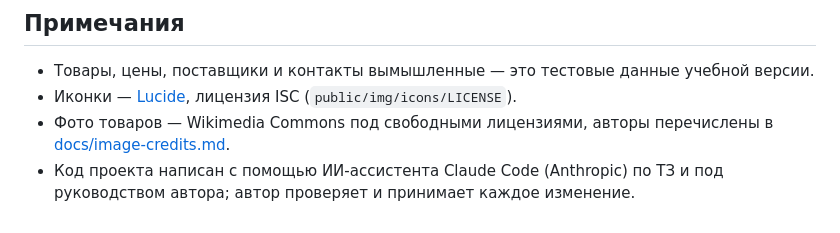
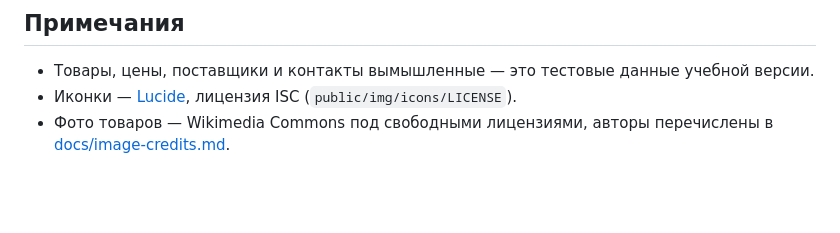
Before and after one commit to Ferumit/AgroDala, a Markdown page: README.md, the part around the change. Rendered like a GitHub page; blank space fills up the shorter version.

Commit message:
Update README to remove AI assistant mention
Removed mention of AI assistant Claude Code in project credits.

```diff
--- a/README.md
+++ b/README.md
@@ -99,5 +99,3 @@ docs/mockups.md         макеты: скриншоты страниц на к
 - Иконки — [Lucide](https://lucide.dev), лицензия ISC (`public/img/icons/LICENSE`).
 - Фото товаров — Wikimedia Commons под свободными лицензиями, авторы перечислены в
   [docs/image-credits.md](docs/image-credits.md).
-- Код проекта написан с помощью ИИ-ассистента Claude Code (Anthropic) по ТЗ и под руководством
-  автора; автор проверяет и принимает каждое изменение.
```
